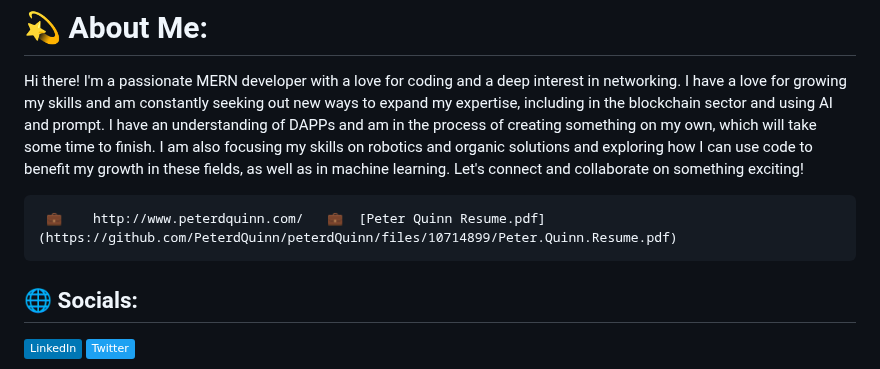
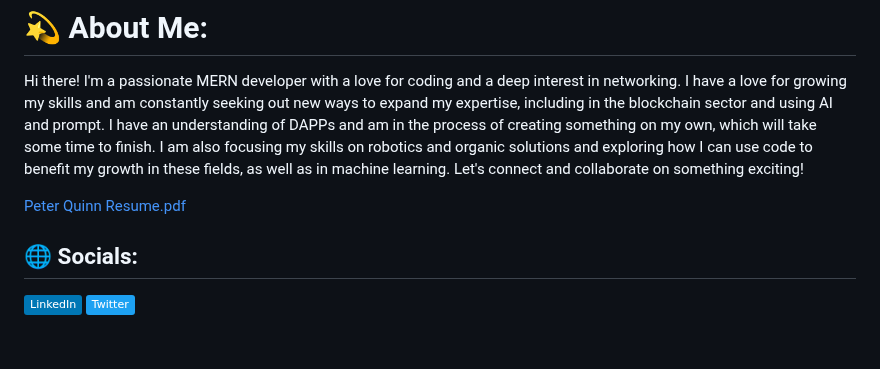
Before and after one commit to PeterdQuinn/peterdQuinn, a Markdown page: README.md, the part around the change. GitHub-like rendering; badges without logos; blank space fills up the shorter version.

```diff
--- a/README.md
+++ b/README.md
@@ -6,7 +6,7 @@ Hi there! I'm a passionate MERN developer with a love for coding and a deep inte
 
 
 
-     💼    http://www.peterdquinn.com/   💼  [Peter Quinn Resume.pdf](https://github.com/PeterdQuinn/peterdQuinn/files/10714899/Peter.Quinn.Resume.pdf)
+ [Peter Quinn Resume.pdf](https://github.com/PeterdQuinn/peterdQuinn/files/10714899/Peter.Quinn.Resume.pdf)
 
 
 ## 🌐 Socials:
```
